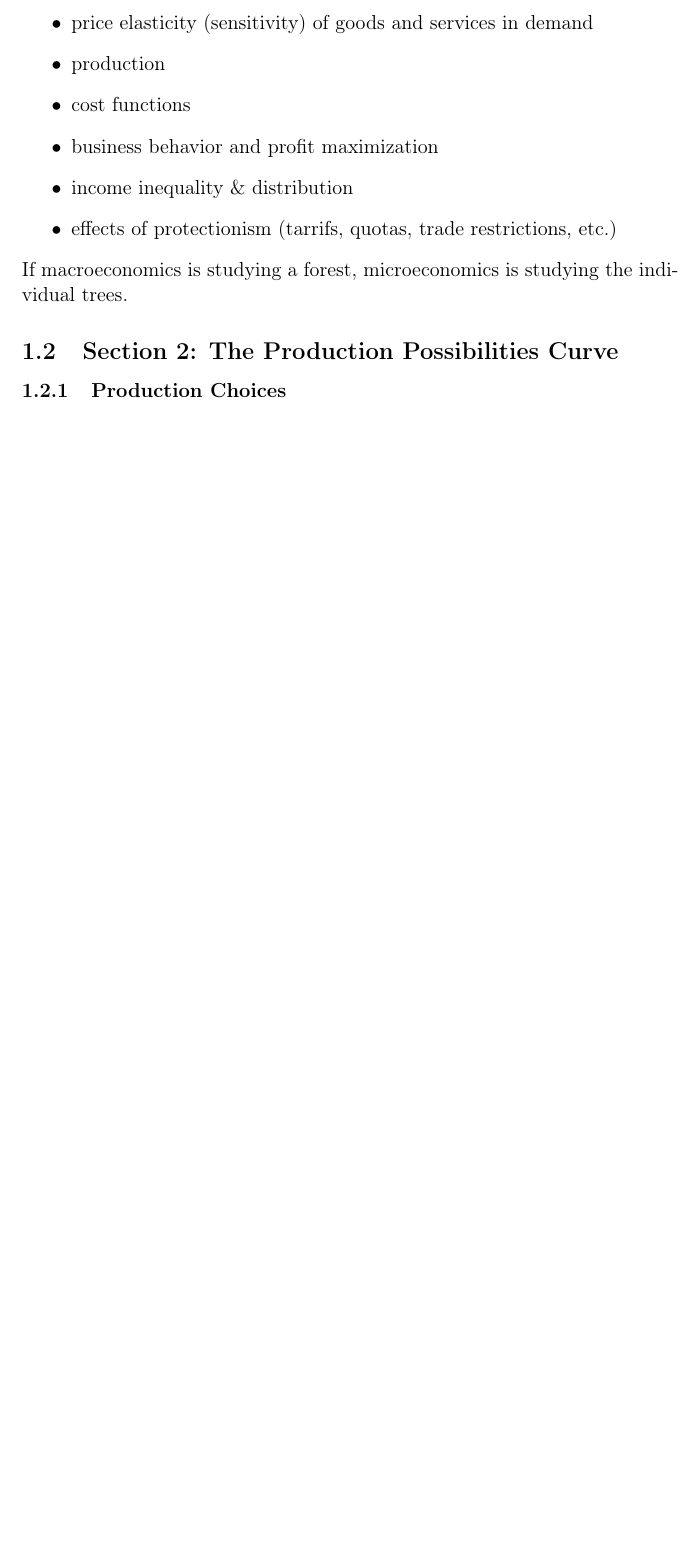
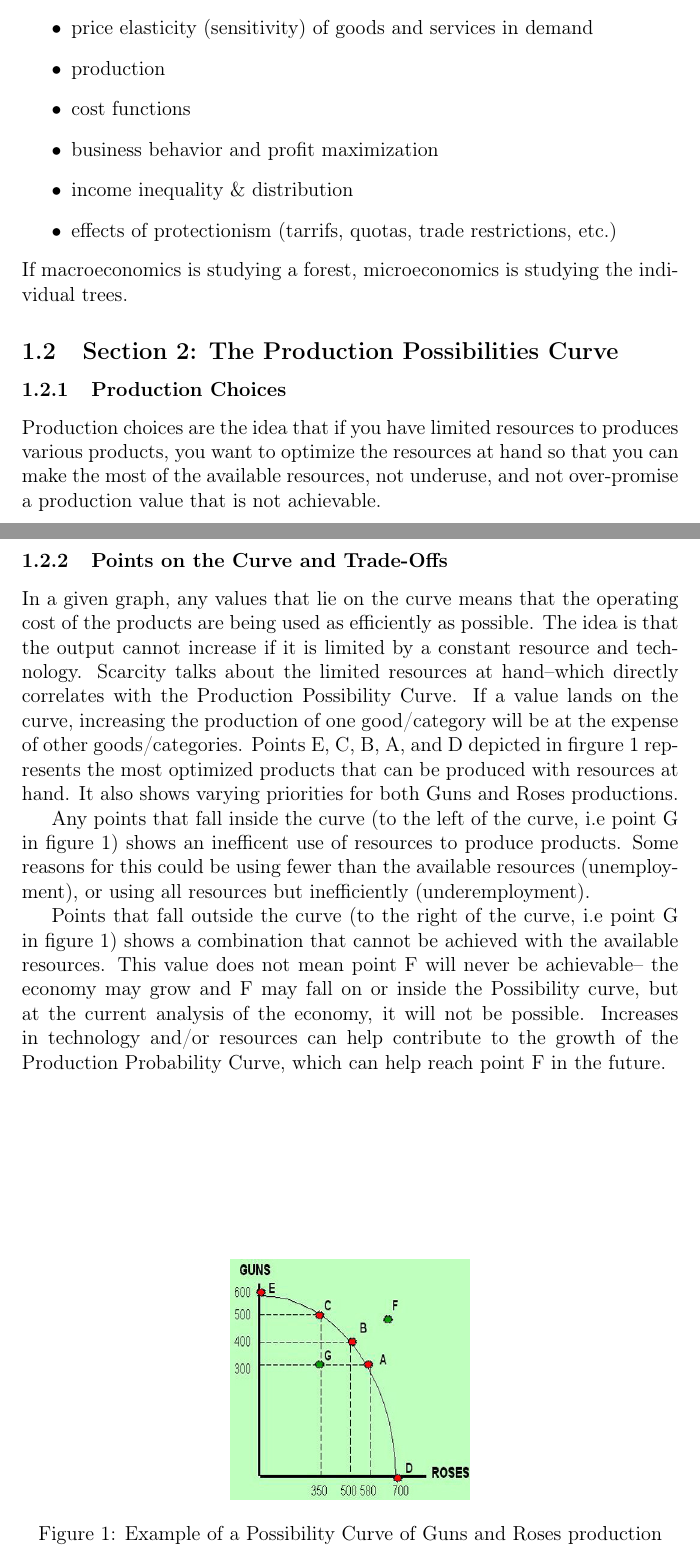
Before and after one commit to LukaTri/ECON-102, a LaTeX document (course_notes.tex): part of page 2 of 2 before the commit and two parts of pages 2 and 3 of 3 after it, the two joined at a grey line, cut so that both start at the same text, the shorter picture padded with empty space. Compiled offline with pdfLaTeX.

Commit message:
add unit 1, section 2

```diff
--- a/course_notes.tex
+++ b/course_notes.tex
@@ -4,7 +4,9 @@
 \usepackage{paralist}
 \usepackage{amsmath}
 \usepackage{romannum}
+\usepackage{graphicx}
 
+\graphicspath{{./images/}}
 \newcommand{\head}[1]{\textnormal{\textbf{#1}}}
 
 \begin{document}
@@ -64,4 +66,40 @@ individual trees.
 
 \subsection{Section 2: The Production Possibilities Curve}
 \subsubsection{Production Choices}
+Production choices are the idea that if you have limited resources to produces
+various products, you want to optimize the resources at hand so that you can make
+the most of the available resources, not underuse, and not over-promise a production
+value that is not achievable.
+
+\subsubsection{Points on the Curve and Trade-Offs}
+In a given graph, any values that lie on the curve means that the operating cost
+of the products are being used as efficiently as possible. The idea is that the
+output cannot increase if it is limited by a constant resource and technology.
+Scarcity talks about the limited resources at hand--which directly correlates
+with the Production Possibility Curve. If a value lands on the curve, increasing
+the production of one good/category will be at the expense of other goods/categories.
+Points E, C, B, A, and D depicted in firgure \ref{fig:GnR1} represents the most
+optimized products that can be produced with resources at hand. It also shows
+varying priorities for both Guns and Roses productions.
+
+Any points that fall inside the curve (to the left of the curve, i.e point G in
+figure \ref{fig:GnR1}) shows an inefficent use of resources to produce products.
+Some reasons for this could be using fewer than the available resources
+(unemployment), or using all resources but inefficiently (underemployment).
+
+Points that fall outside the curve (to the right of the curve, i.e point G in
+figure \ref{fig:GnR1}) shows a combination that cannot be achieved with the
+available resources. This value does not mean point F will never be achievable--
+the economy may grow and F may fall on or inside the Possibility curve, but at
+the current analysis of the economy, it will not be possible.
+Increases in technology and/or resources can help contribute to the growth of
+the Production Probability Curve, which can help reach point F in the future.
+
+\begin{figure}[b]
+    \centering
+    \includegraphics[width=5cm, height=5cm]{Production_Possibility_Curve.jpg}
+    \caption{Example of a Possibility Curve of Guns and Roses production}
+    \label{fig:GnR1}
+\end{figure}
+
 \end{document}
```
Also changed, not shown: course_notes.pdf.
